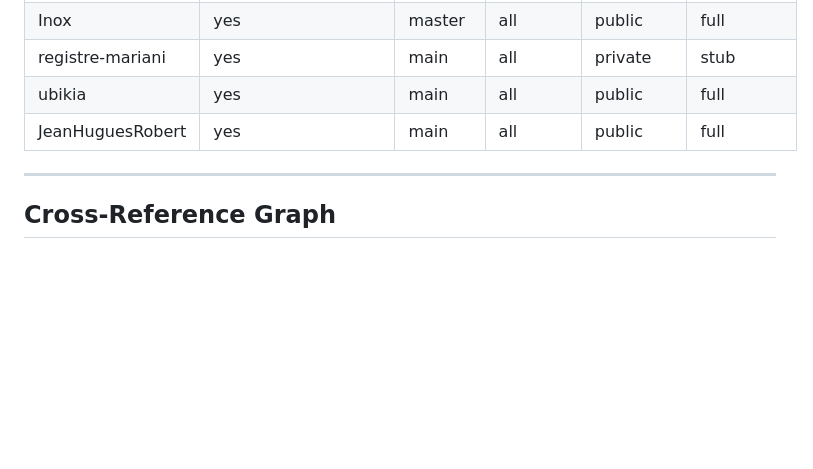
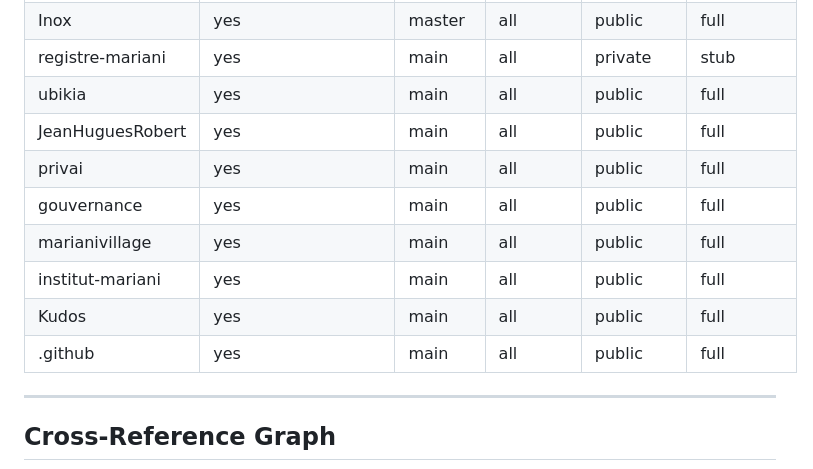
Before and after one commit to JeanHuguesRobert/ubikia, a Markdown page: research/corpus-status.md, the part around one of its changes. Drawn GitHub-style; blank space fills up the shorter version.

Commit message:
Refresh corpus status

```diff
--- a/research/corpus-status.md
+++ b/research/corpus-status.md
@@ -18,6 +18,12 @@ date: 2026-06-15
 | registre-mariani | yes | main | all | private | stub |
 | ubikia | yes | main | all | public | full |
 | JeanHuguesRobert | yes | main | all | public | full |
+| privai | yes | main | all | public | full |
+| gouvernance | yes | main | all | public | full |
+| marianivillage | yes | main | all | public | full |
+| institut-mariani | yes | main | all | public | full |
+| Kudos | yes | main | all | public | full |
+| .github | yes | main | all | public | full |
 <!-- END_AUTO: registered_repos -->
 ---
 
```
Also changed, not shown: other parts of research/corpus-status.md (+38 -2 lines).
